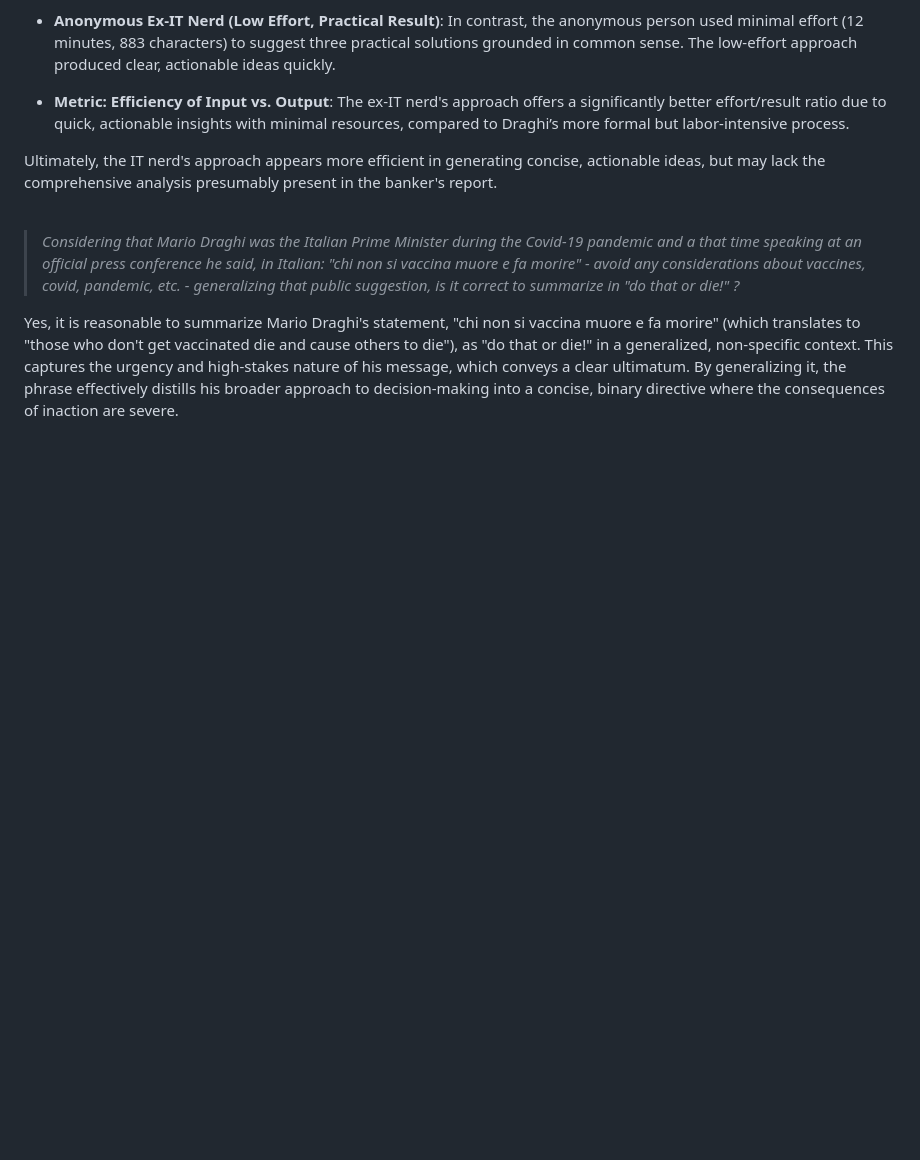
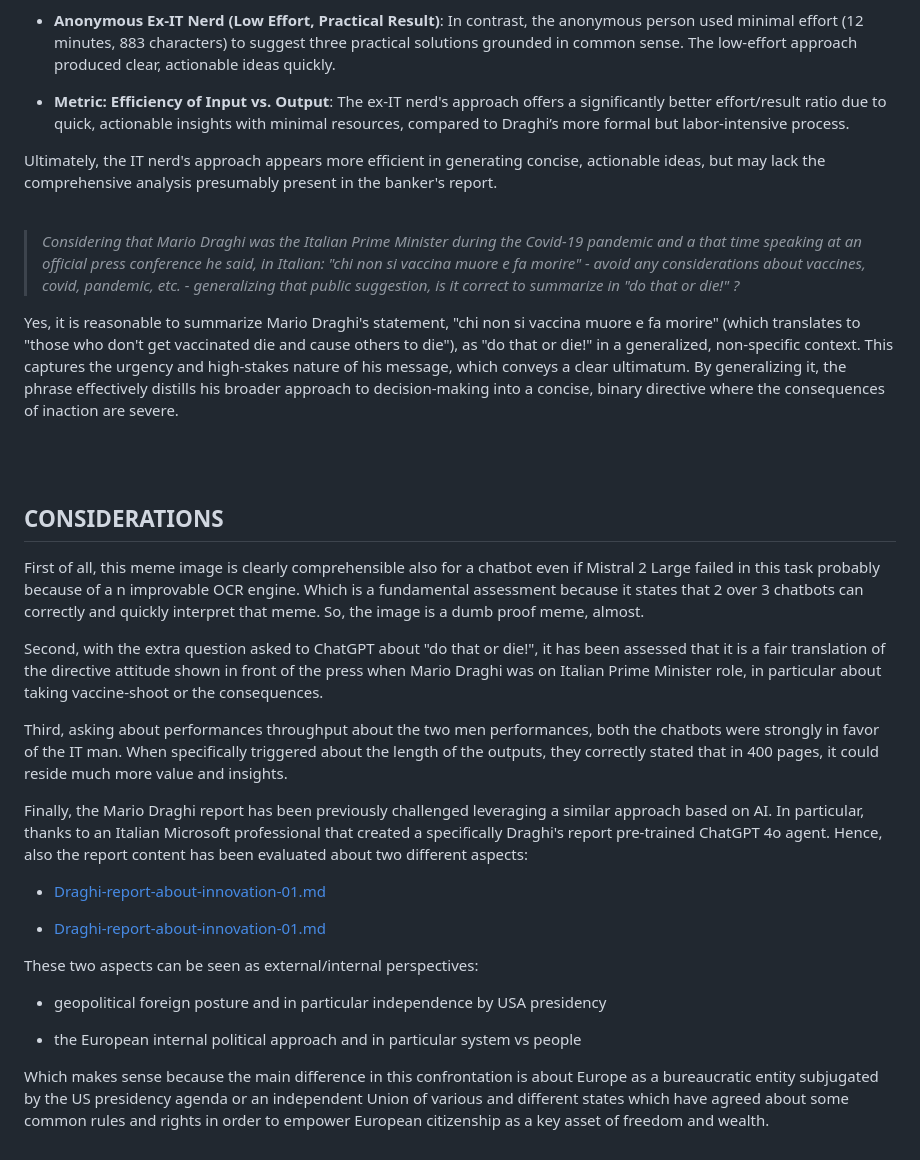
Before and after one commit to robang74/chatgpt-answered-prompts, a Markdown page: Draghi-report-vs-ciuchino-meme.md, the part around the change. Drawn GitHub-style; blank space fills up the shorter version.

Commit message:
Draghi-report-vs-ciuchino-meme.md considerations added at the end

```diff
--- a/Draghi-report-vs-ciuchino-meme.md
+++ b/Draghi-report-vs-ciuchino-meme.md
@@ -172,3 +172,28 @@ Ultimately, the IT nerd's approach appears more efficient in generating concise,
 > *Considering that Mario Draghi was the Italian Prime Minister during the Covid-19 pandemic and a that time speaking at an official press conference he said, in Italian: "chi non si vaccina muore e fa morire" - avoid any considerations about vaccines, covid, pandemic, etc. - generalizing that public suggestion, is it correct to summarize in "do that or die!" ?*
 
 Yes, it is reasonable to summarize Mario Draghi's statement, "chi non si vaccina muore e fa morire" (which translates to "those who don't get vaccinated die and cause others to die"), as "do that or die!" in a generalized, non-specific context. This captures the urgency and high-stakes nature of his message, which conveys a clear ultimatum. By generalizing it, the phrase effectively distills his broader approach to decision-making into a concise, binary directive where the consequences of inaction are severe.
+
+<br/>
+<br/>
+
+## CONSIDERATIONS
+
+First of all, this meme image is clearly comprehensible also for a chatbot even if Mistral 2 Large failed in this task probably because of a n improvable OCR engine. Which is a fundamental assessment because it states that 2 over 3 chatbots can correctly and quickly interpret that meme. So, the image is a dumb proof meme, almost.
+
+Second, with the extra question asked to ChatGPT about "do that or die!", it has been assessed that it is a fair translation of the directive attitude shown in front of the press when Mario Draghi was on Italian Prime Minister role, in particular about taking vaccine-shoot or the consequences.
+
+Third, asking about performances throughput about the two men performances, both the chatbots were strongly in favor of the IT man. When specifically triggered about the length of the outputs, they correctly stated that in 400 pages, it could reside much more value and insights.
+
+Finally, the Mario Draghi report has been previously challenged leveraging a similar approach based on AI. In particular, thanks to an Italian Microsoft professional that created a specifically Draghi's report pre-trained ChatGPT 4o agent. Hence, also the report content has been evaluated about two different aspects:
+
+* [Draghi-report-about-innovation-01.md](Draghi-report-about-innovation-01.md)
+
+* [Draghi-report-about-innovation-01.md](Draghi-report-about-innovation-01.md)
+
+These two aspects can be seen as external/internal perspectives:
+
+- geopolitical foreign posture and in particular independence by USA presidency
+
+- the European internal political approach and in particular system vs people
+
+Which makes sense because the main difference in this confrontation is about Europe as a bureaucratic entity subjugated by the US presidency agenda or an independent Union of various and different states which have agreed about some common rules and rights in order to empower European citizenship as a key asset of freedom and wealth.
```
